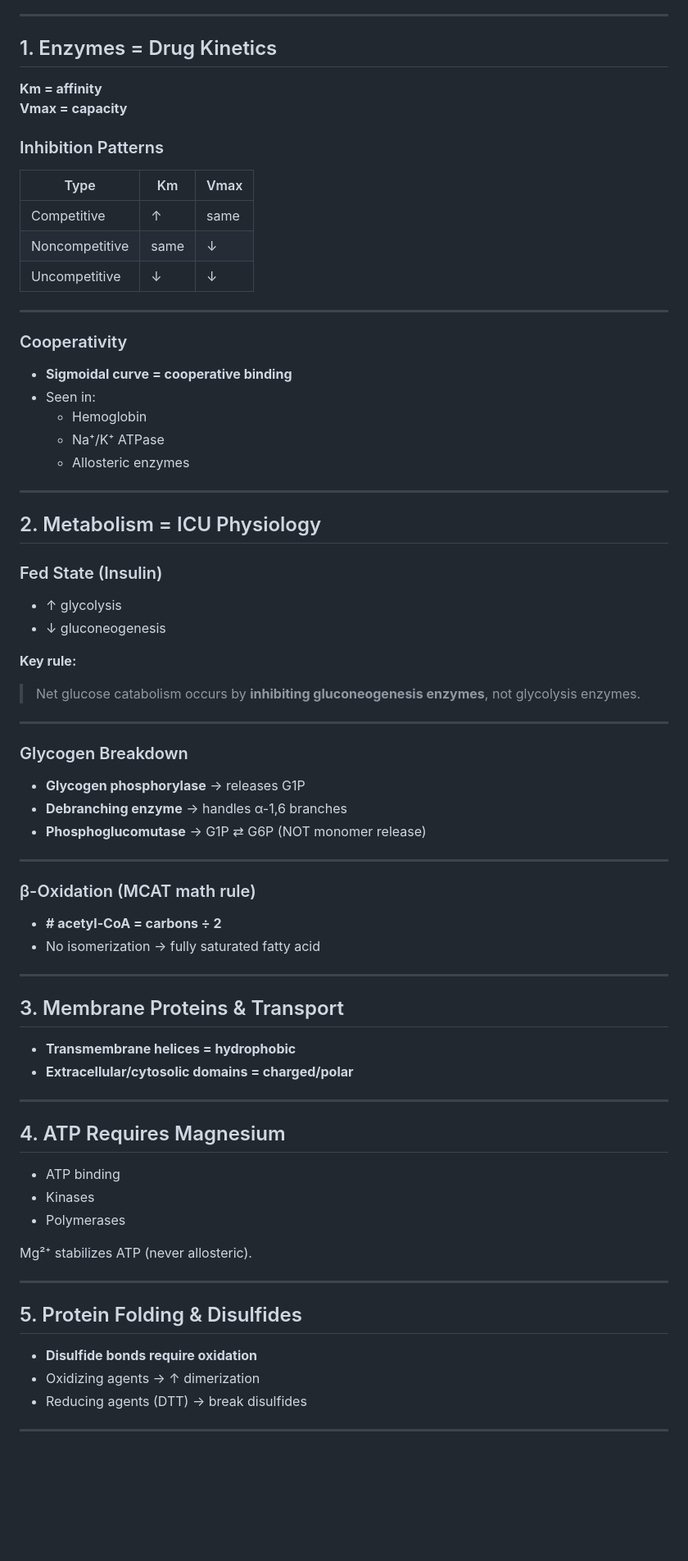
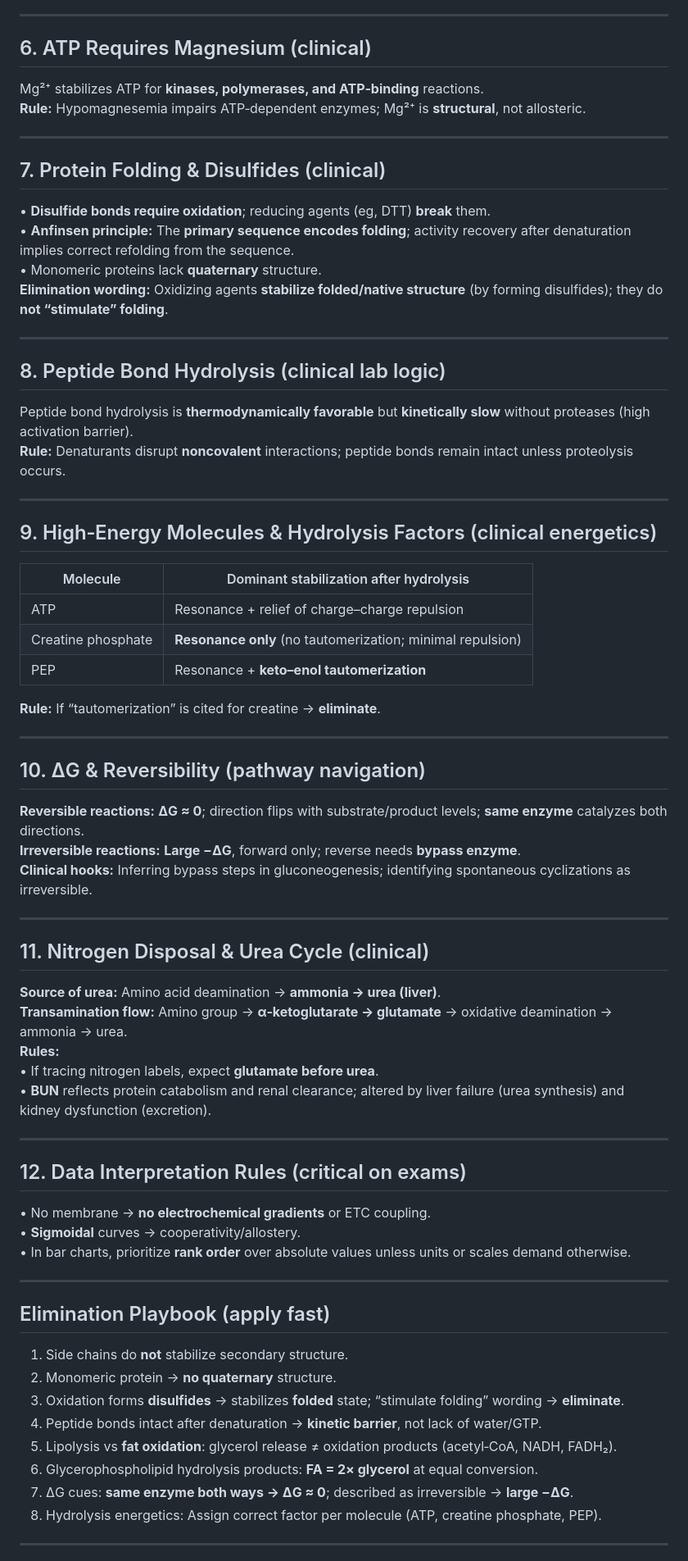
Before and after one commit to collingeorge/MCAT, a Markdown page: biochemistry/README.md, the part around the change printed below. Shown: that part at 82% size. Rendered like a GitHub page; blank space fills up the shorter version.

```diff
--- a/biochemistry/README.md
+++ b/biochemistry/README.md
@@ -75,71 +68,68 @@ If answer mentions side-chain bonding → ❌
 
 ---
 
-## 1. Enzymes = Drug Kinetics
-**Km = affinity**
-**Vmax = capacity**
-
-### Inhibition Patterns
-| Type | Km | Vmax |
-|---|---|---|
-| Competitive | ↑ | same |
-| Noncompetitive | same | ↓ |
-| Uncompetitive | ↓ | ↓ |
+## 6. ATP Requires Magnesium (clinical)
+Mg²⁺ stabilizes ATP for **kinases, polymerases, and ATP‑binding** reactions.
+**Rule:** Hypomagnesemia impairs ATP‑dependent enzymes; Mg²⁺ is **structural**, not allosteric.
 
 ---
 
-### Cooperativity
-- **Sigmoidal curve = cooperative binding**
-- Seen in:
-  - Hemoglobin
-  - Na⁺/K⁺ ATPase
-  - Allosteric enzymes
+## 7. Protein Folding & Disulfides (clinical)
+• **Disulfide bonds require oxidation**; reducing agents (eg, DTT) **break** them.
+• **Anfinsen principle:** The **primary sequence encodes folding**; activity recovery after denaturation implies correct refolding from the sequence.
+• Monomeric proteins lack **quaternary** structure.
+**Elimination wording:** Oxidizing agents **stabilize folded/native structure** (by forming disulfides); they do **not “stimulate” folding**.
 
 ---
 
-## 2. Metabolism = ICU Physiology
-
-### Fed State (Insulin)
-- ↑ glycolysis
-- ↓ gluconeogenesis
-
-**Key rule:**
-> Net glucose catabolism occurs by **inhibiting gluconeogenesis enzymes**, not glycolysis enzymes.
+## 8. Peptide Bond Hydrolysis (clinical lab logic)
+Peptide bond hydrolysis is **thermodynamically favorable** but **kinetically slow** without proteases (high activation barrier).
+**Rule:** Denaturants disrupt **noncovalent** interactions; peptide bonds remain intact unless proteolysis occurs.
 
 ---
 
-### Glycogen Breakdown
-- **Glycogen phosphorylase** → releases G1P
-- **Debranching enzyme** → handles α-1,6 branches
-- **Phosphoglucomutase** → G1P ⇄ G6P (NOT monomer release)
+## 9. High‑Energy Molecules & Hydrolysis Factors (clinical energetics)
+| Molecule | Dominant stabilization after hydrolysis |
+|---------|-----------------------------------------|
+| ATP | Resonance + relief of charge–charge repulsion |
+| Creatine phosphate | **Resonance only** (no tautomerization; minimal repulsion) |
+| PEP | Resonance + **keto–enol tautomerization** |
+**Rule:** If “tautomerization” is cited for creatine → **eliminate**.
 
 ---
 
-### β-Oxidation (MCAT math rule)
-- **# acetyl-CoA = carbons ÷ 2**
-- No isomerization → fully saturated fatty acid
+## 10. ΔG & Reversibility (pathway navigation)
+**Reversible reactions:** **ΔG ≈ 0**; direction flips with substrate/product levels; **same enzyme** catalyzes both directions.
+**Irreversible reactions:** **Large −ΔG**, forward only; reverse needs **bypass enzyme**.
+**Clinical hooks:** Inferring bypass steps in gluconeogenesis; identifying spontaneous cyclizations as irreversible.
 
 ---
 
-## 3. Membrane Proteins & Transport
-- **Transmembrane helices = hydrophobic**
-- **Extracellular/cytosolic domains = charged/polar**
+## 11. Nitrogen Disposal & Urea Cycle (clinical)
+**Source of urea:** Amino acid deamination → **ammonia → urea (liver)**.
+**Transamination flow:** Amino group → **α‑ketoglutarate → glutamate** → oxidative deamination → ammonia → urea.
+**Rules:**
+• If tracing nitrogen labels, expect **glutamate before urea**.
+• **BUN** reflects protein catabolism and renal clearance; altered by liver failure (urea synthesis) and kidney dysfunction (excretion).
 
 ---
 
-## 4. ATP Requires Magnesium
-- ATP binding
-- Kinases
-- Polymerases
-
-Mg²⁺ stabilizes ATP (never allosteric).
+## 12. Data Interpretation Rules (critical on exams)
+• No membrane → **no electrochemical gradients** or ETC coupling.
+• **Sigmoidal** curves → cooperativity/allostery.
+• In bar charts, prioritize **rank order** over absolute values unless units or scales demand otherwise.
 
 ---
 
-## 5. Protein Folding & Disulfides
-- **Disulfide bonds require oxidation**
-- Oxidizing agents → ↑ dimerization
-- Reducing agents (DTT) → break disulfides
+## Elimination Playbook (apply fast)
+1) Side chains do **not** stabilize secondary structure.
+2) Monomeric protein → **no quaternary** structure.
+3) Oxidation forms **disulfides** → stabilizes **folded** state; “stimulate folding” wording → **eliminate**.
+4) Peptide bonds intact after denaturation → **kinetic barrier**, not lack of water/GTP.
+5) Lipolysis vs **fat oxidation**: glycerol release ≠ oxidation products (acetyl‑CoA, NADH, FADH₂).
+6) Glycerophospholipid hydrolysis products: **FA = 2× glycerol** at equal conversion.
+7) ΔG cues: **same enzyme both ways → ΔG ≈ 0**; described as irreversible → **large −ΔG**.
+8) Hydrolysis energetics: Assign correct factor per molecule (ATP, creatine phosphate, PEP).
 
 ---
 
```
Also changed, not shown: other parts of biochemistry/README.md (+37 -106 lines).
